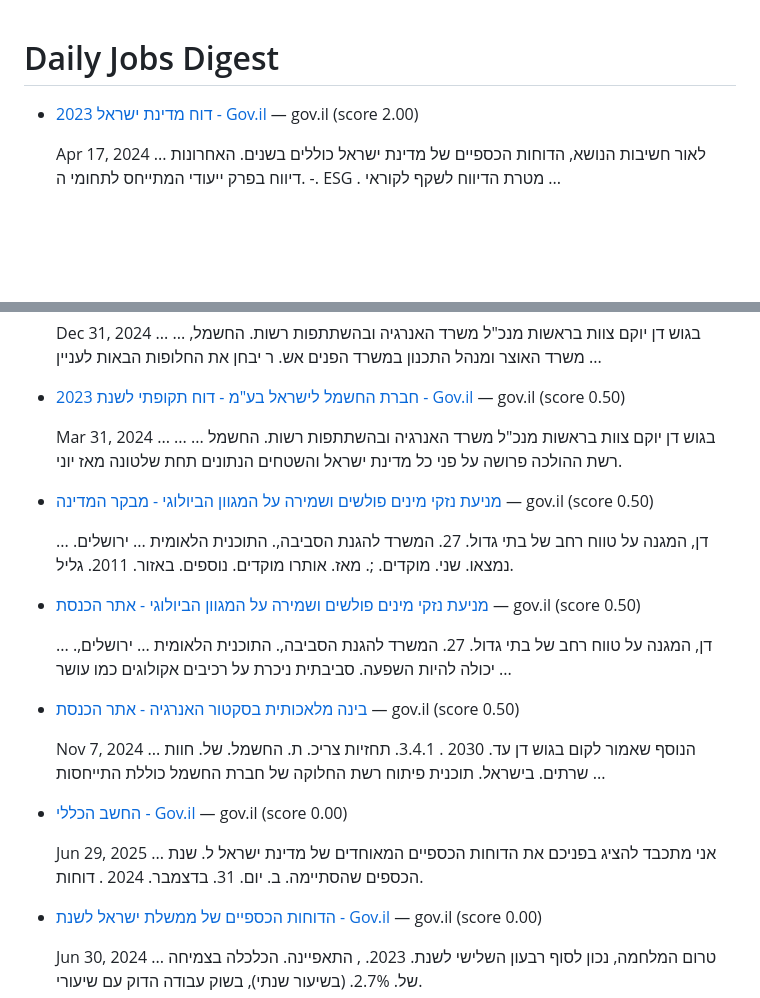
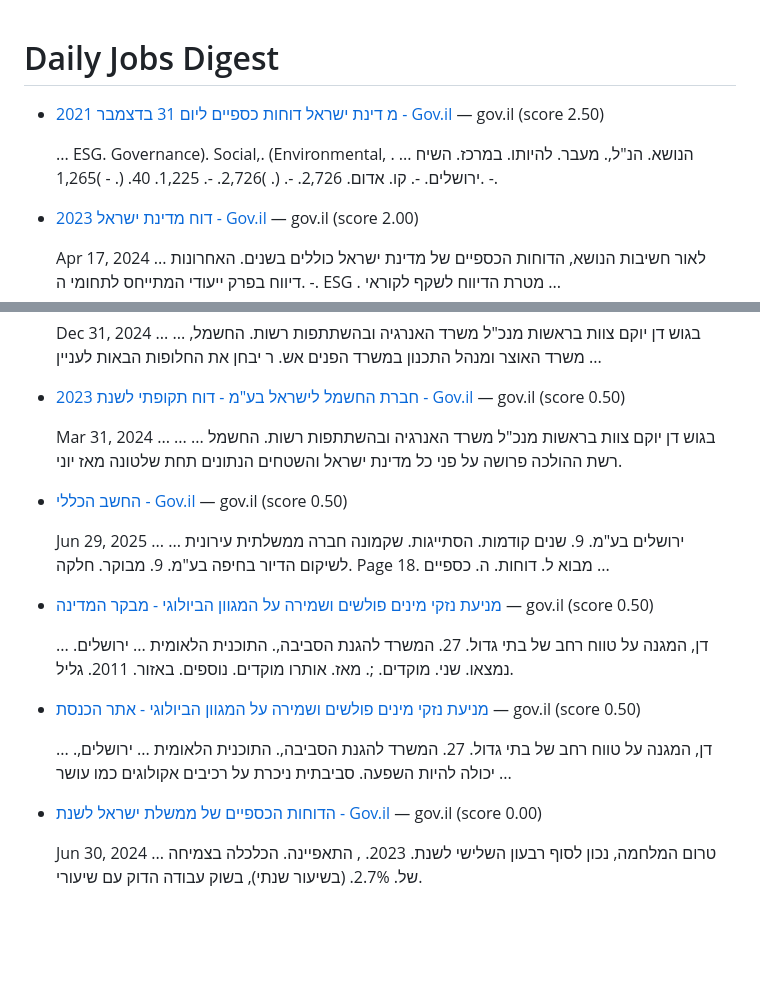
Before and after one commit to idanpeled1/job_hunter_app, a Markdown page: daily_jobs.md, 2 parts joined by grey strips. Drawn GitHub-style; blank space fills up the shorter version.

Commit message:
Update daily jobs digest

```diff
--- a/daily_jobs.md
+++ b/daily_jobs.md
@@ -1,4 +1,8 @@
 # Daily Jobs Digest
+
+* [מ דינת ישראל דוחות כספיים ליום 31 בדצמבר 2021 - Gov.il](https://www.gov.il/BlobFolder/dynamiccollectorresultitem/financial-reports-2021/he/financial-reports_financial-reports-2021-AccessibleFile.pdf) — gov.il (score 2.50)
+
+  ... ESG. Governance). Social,. (Environmental, . הנושא. הנ"ל,. מעבר. להיותו. במרכז. השיח ... ירושלים. -. קו. אדום. 2,726. -. (. )2,726. -. 1,225. 40. (. - )1,265. -.
 
 * [דוח מדינת ישראל 2023 - Gov.il](https://www.gov.il/BlobFolder/dynamiccollectorresultitem/financial-reports-2023/he/financial-reports_financial-reports-2023-AccessibleFile.pdf) — gov.il (score 2.00)
 
@@ -20,6 +24,10 @@
 
   Mar 31, 2024 ... ... בגוש דן יוקם צוות בראשות מנכ"ל משרד האנרגיה ובהשתתפות רשות. החשמל ... רשת ההולכה פרושה על פני כל מדינת ישראל והשטחים הנתונים תחת שלטונה מאז יוני.
 
+* [החשב הכללי - Gov.il](https://www.gov.il/BlobFolder/reports/financial-reports-2024-main/he/financial-reports_financial-reports-2024-UnAccessibleFile.pdf) — gov.il (score 0.50)
+
+  Jun 29, 2025 ... ... ירושלים בע"מ. 9. שנים קודמות. הסתייגות. שקמונה חברה ממשלתית עירונית לשיקום הדיור בחיפה בע"מ. 9. מבוקר. חלקה. Page 18. מבוא ל. דוחות. ה. כספיים ...
+
 * [מניעת נזקי מינים פולשים ושמירה על המגוון הביולוגי - מבקר המדינה](https://library.mevaker.gov.il/sites/DigitalLibrary/Documents/2022/2022.5/2022.5-211-Migvan-Biology.pdf) — gov.il (score 0.50)
 
   ... דן, המגנה על טווח רחב של בתי גדול. 27. המשרד להגנת הסביבה,. התוכנית הלאומית ... ירושלים. נמצאו. שני. מוקדים. ;. מאז. אותרו מוקדים. נוספים. באזור. 2011. גליל.
@@ -28,14 +36,6 @@
 
   ... דן, המגנה על טווח רחב של בתי גדול. 27. המשרד להגנת הסביבה,. התוכנית הלאומית ... ירושלים,. יכולה להיות השפעה. סביבתית ניכרת על רכיבים אקולוגים כמו עושר ...
 
-* [בינה מלאכותית בסקטור האנרגיה - אתר הכנסת](https://fs.knesset.gov.il/globaldocs/MMM/184dd353-1b7b-ef11-8160-005056aac6c3/2_184dd353-1b7b-ef11-8160-005056aac6c3_11_20691.pdf) — gov.il (score 0.50)
-
-  Nov 7, 2024 ... הנוסף שאמור לקום בגוש דן עד. 2030 . 3.4.1. תחזיות צריכ. ת. החשמל. של. חוות שרתים. בישראל. תוכנית פיתוח רשת החלוקה של חברת החשמל כוללת התייחסות ...
-
-* [החשב הכללי - Gov.il](https://www.gov.il/BlobFolder/reports/financial-reports-2024-main/he/financial-reports_financial-reports-2024-UnAccessibleFile.pdf) — gov.il (score 0.00)
-
-  Jun 29, 2025 ... אני מתכבד להציג בפניכם את הדוחות הכספיים המאוחדים של מדינת ישראל ל. שנת הכספים שהסתיימה. ב. יום. 31. בדצמבר. 2024 . דוחות.
-
 * [הדוחות הכספיים של ממשלת ישראל לשנת - Gov.il](https://www.gov.il/BlobFolder/dynamiccollectorresultitem/financial-reports-2023/he/financial-reports_financial-reports-2023-UnAccessibleFile.pdf) — gov.il (score 0.00)
 
   Jun 30, 2024 ... טרום המלחמה, נכון לסוף רבעון השלישי לשנת. 2023. , התאפיינה. הכלכלה בצמיחה של. 2.7%. (בשיעור שנתי), בשוק עבודה הדוק עם שיעורי.
```
